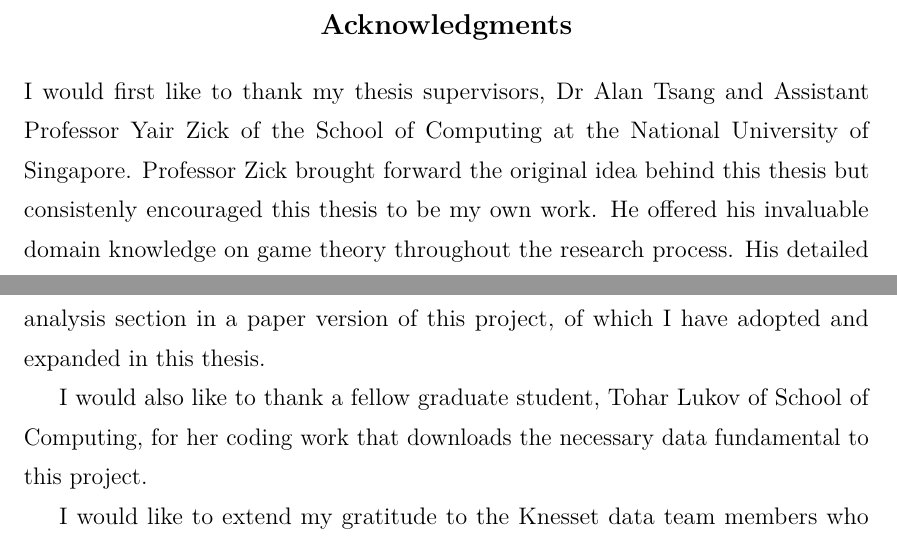
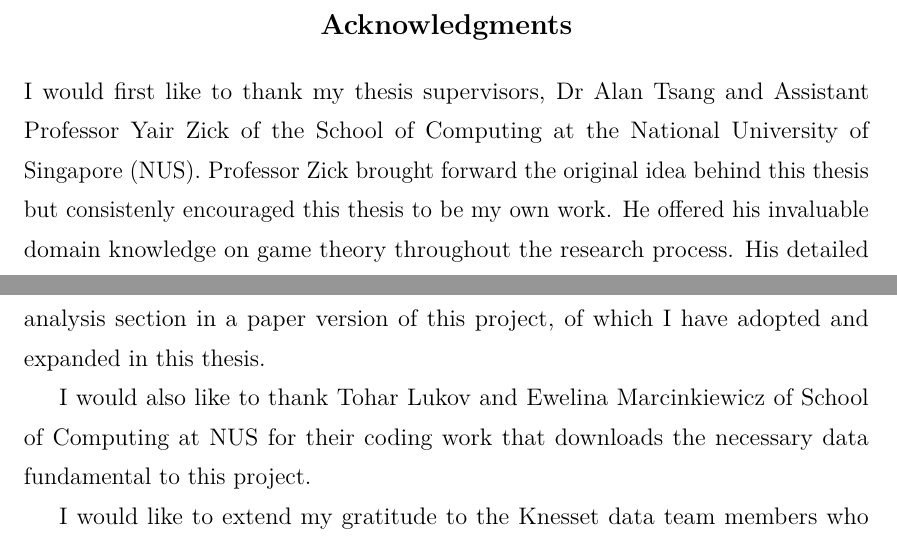
Before and after one commit to weilu/coop-learning, a LaTeX thesis (nusthesis/main.tex, which reads nusthesis/chapters/acknowledgments.tex): two parts of page 3 of 100, joined at a grey line, cut so that both start at the same text. Compiled offline with pdfLaTeX.

Commit message:
Finish ack

```diff
--- a/nusthesis/chapters/acknowledgments.tex
+++ b/nusthesis/chapters/acknowledgments.tex
@@ -1,7 +1,7 @@
 \begin{acknowledgments}
   I would first like to thank my thesis supervisors, Dr Alan Tsang and
   Assistant Professor Yair Zick of the School of Computing at the National
-  University of Singapore.
+  University of Singapore (NUS).
   Professor Zick brought forward the original idea behind this thesis but
   consistenly encouraged this thesis to be my own work.
   He offered his invaluable domain knowledge on game theory throughout the
@@ -25,10 +25,9 @@
   analysis section in a paper version of this project, of which I have adopted
   and expanded in this thesis.
 
-  I would also like to thank a fellow graduate student, Tohar Lukov of School
-  of Computing, for her coding work that downloads the necessary data
+  I would also like to thank Tohar Lukov and Ewelina Marcinkiewicz of School of
+  Computing at NUS for their coding work that downloads the necessary data
   fundamental to this project.
-  % TODO: Ewelina Marcinkiewicz
 
   I would like to extend my gratitude to the Knesset data team members who
   thoroughly responded to our queries, which allowed us to better understand
```
